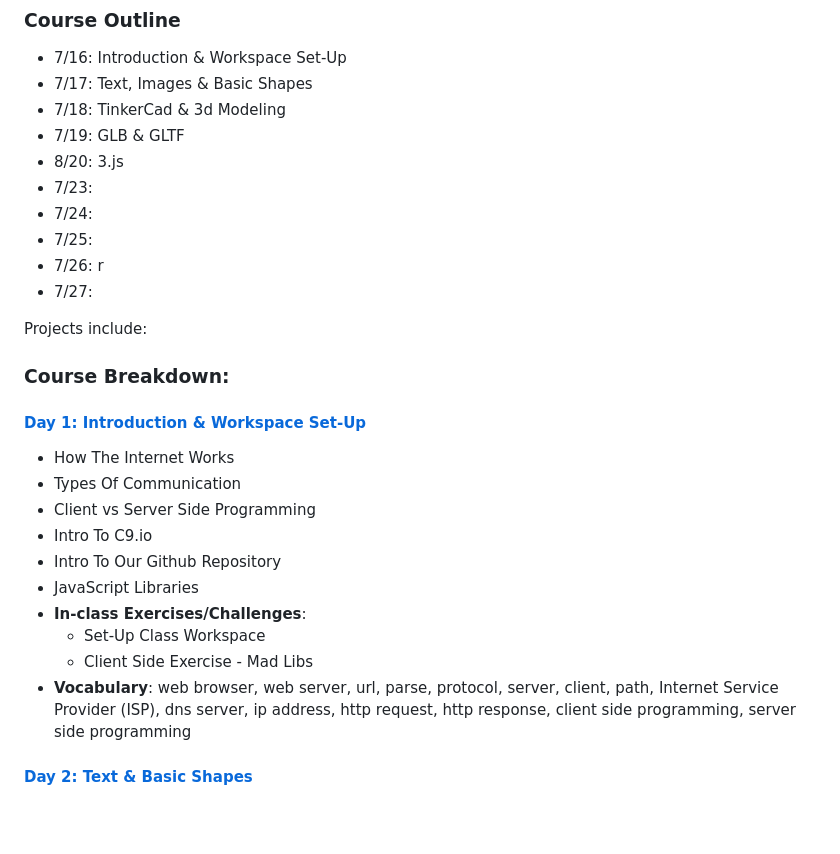
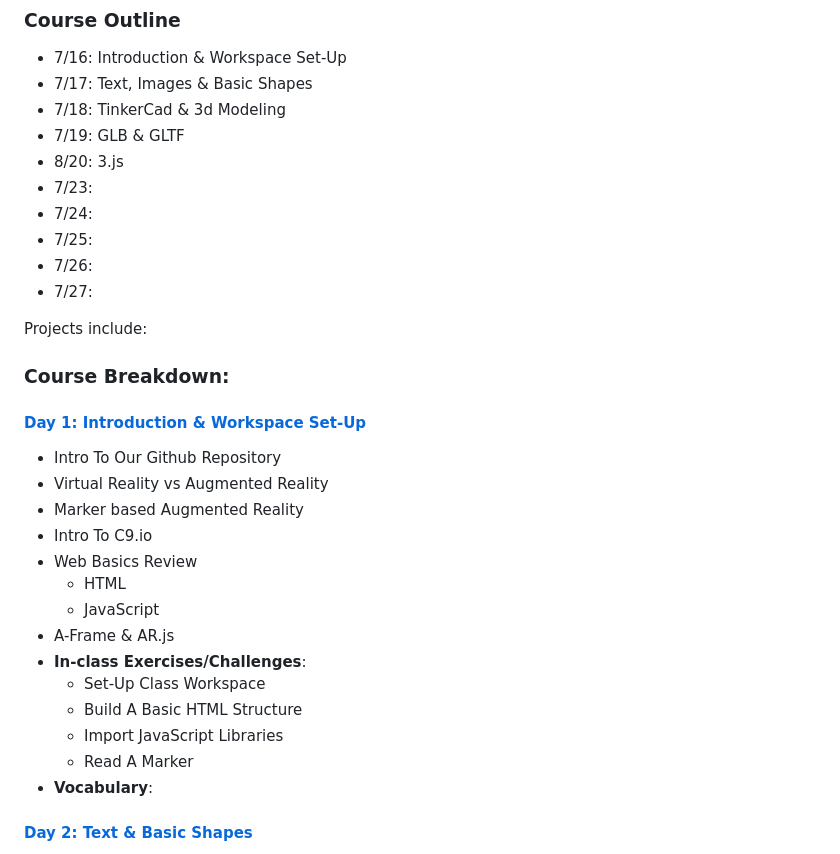
Before and after one commit to compagnb/su-intro2AR, a Markdown page: README.md, the part around the change. Drawn GitHub-style; blank space fills up the shorter version.

```diff
--- a/README.md
+++ b/README.md
@@ -12,7 +12,7 @@
 * 7/23:
 * 7/24:
 * 7/25:
-* 7/26: r
+* 7/26:
 * 7/27:
 
 
@@ -21,16 +21,20 @@ Projects include:
 ### Course Breakdown:
 
 #### [Day 1: Introduction & Workspace Set-Up](notes/day1.md)
-* How The Internet Works
-* Types Of Communication
-* Client vs Server Side Programming
+* Intro To Our Github Repository
+* Virtual Reality vs Augmented Reality
+* Marker based Augmented Reality
 * Intro To C9.io
-* Intro To Our Github Repository
-* JavaScript Libraries
+* Web Basics Review
+    * HTML
+    * JavaScript
+* A-Frame & AR.js
 * **In-class Exercises/Challenges**:
     * Set-Up Class Workspace
-    * Client Side Exercise - Mad Libs
-* **Vocabulary**: web browser, web server, url, parse, protocol, server, client, path, Internet Service Provider (ISP), dns server, ip address, http request, http response, client side programming, server side programming
+    * Build A Basic HTML Structure
+    * Import JavaScript Libraries
+    * Read A Marker
+* **Vocabulary**:
 
 #### [Day 2: Text & Basic Shapes](notes/day2.md)
 * Creating a 3d Enviornment
```
Also changed, not shown: notes/day1.md (added, +87 -0 lines), img/pokemongo.jpg (added), notes/day2.md (added), notes/day3.md (added), 1 other file.
